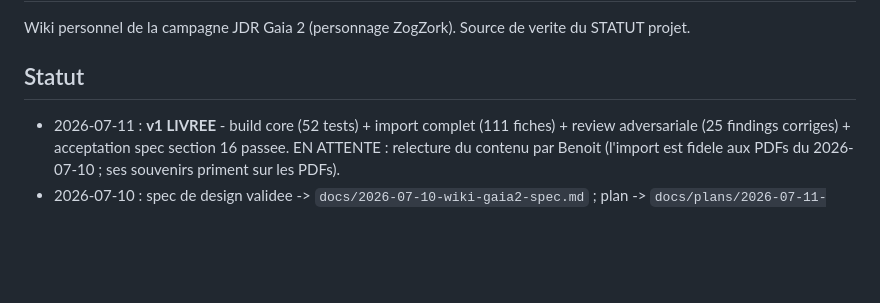
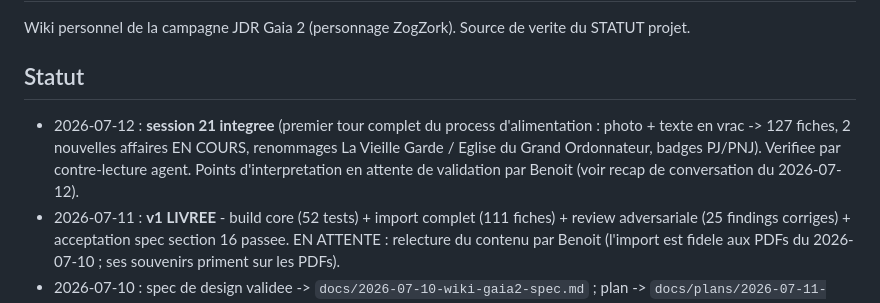
Before and after one commit to Benam0u/gaia2-wiki, a Markdown page: Gaia2.md, the part around the change. GitHub-like rendering; blank space fills up the shorter version.

Commit message:
living doc: session 21 integree
Co-Authored-By: Claude Fable 5 <noreply@anthropic.com>

```diff
--- a/Gaia2.md
+++ b/Gaia2.md
@@ -4,6 +4,7 @@ Wiki personnel de la campagne JDR Gaia 2 (personnage ZogZork). Source de verite
 
 ## Statut
 
+- 2026-07-12 : **session 21 integree** (premier tour complet du process d'alimentation : photo + texte en vrac -> 127 fiches, 2 nouvelles affaires EN COURS, renommages La Vieille Garde / Eglise du Grand Ordonnateur, badges PJ/PNJ). Verifiee par contre-lecture agent. Points d'interpretation en attente de validation par Benoit (voir recap de conversation du 2026-07-12).
 - 2026-07-11 : **v1 LIVREE** - build core (52 tests) + import complet (111 fiches) + review adversariale (25 findings corriges) + acceptation spec section 16 passee. EN ATTENTE : relecture du contenu par Benoit (l'import est fidele aux PDFs du 2026-07-10 ; ses souvenirs priment sur les PDFs).
 - 2026-07-10 : spec de design validee -> `docs/2026-07-10-wiki-gaia2-spec.md` ; plan -> `docs/plans/2026-07-11-wiki-implementation.md`.
 
```
